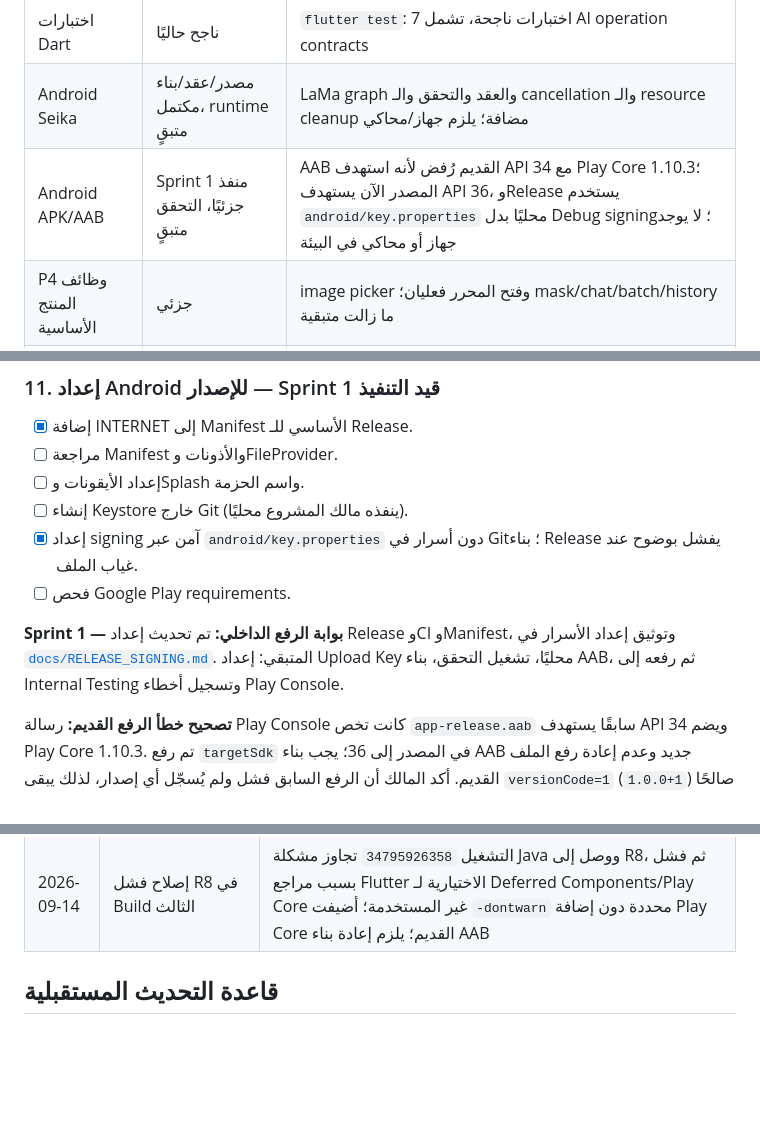
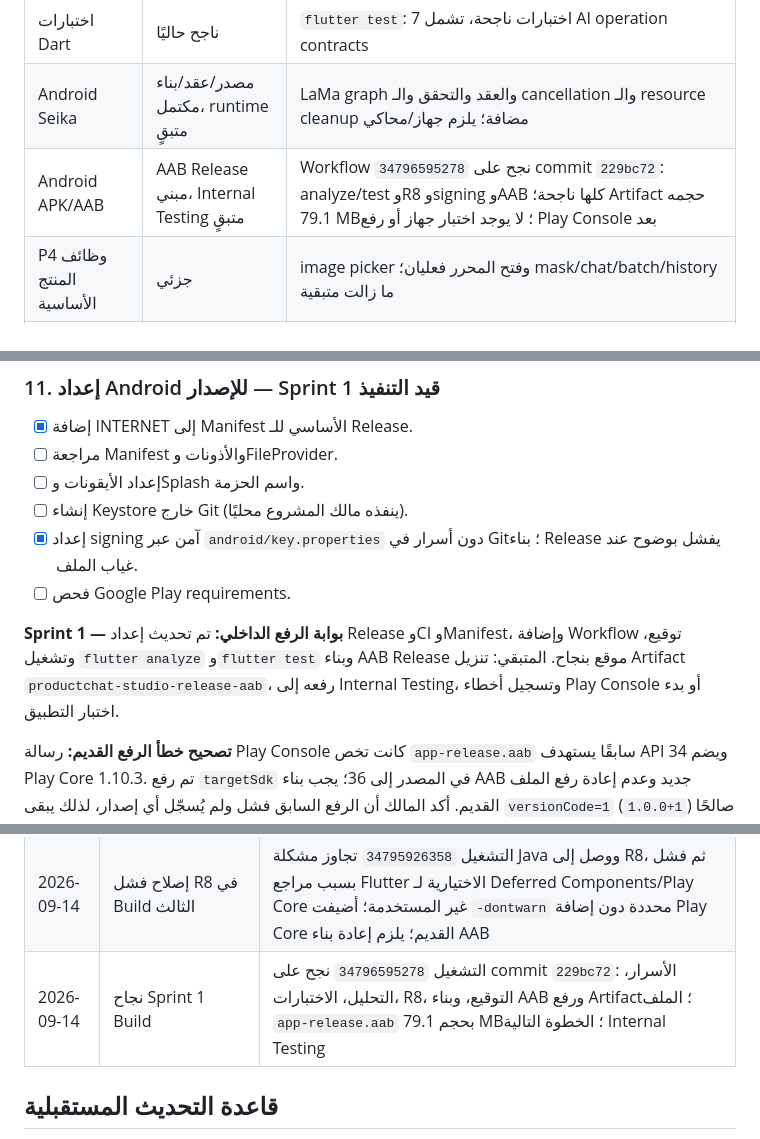
Before and after one commit to toufikben/productchat_studio, a Markdown page: ROADMAP.md, 3 parts joined by grey strips. Drawn GitHub-style; blank space fills up the shorter version.

Commit message:
Record successful signed AAB build

```diff
--- a/ROADMAP.md
+++ b/ROADMAP.md
@@ -19,7 +19,7 @@
 | تحليل Dart | مكتمل حاليًا | `flutter analyze` بلا أخطاء بعد استعادة البيئة |
 | اختبارات Dart | ناجح حاليًا | `flutter test`: 7 اختبارات ناجحة، تشمل AI operation contracts |
 | Android Seika | مصدر/عقد/بناء مكتمل، runtime متبقٍ | LaMa graph والعقد والتحقق والـ cancellation والـ resource cleanup مضافة؛ يلزم جهاز/محاكي |
-| Android APK/AAB | Sprint 1 منفذ جزئيًا، التحقق متبقٍ | AAB القديم رُفض لأنه استهدف API 34 مع Play Core 1.10.3؛ المصدر الآن يستهدف API 36، وRelease يستخدم `android/key.properties` محليًا بدل Debug signing؛ لا يوجد جهاز أو محاكي في البيئة |
+| Android APK/AAB | AAB Release مبني، Internal Testing متبقٍ | Workflow `34796595278` نجح على commit `229bc72`: analyze/test وR8 وsigning وAAB كلها ناجحة؛ Artifact حجمه 79.1 MB؛ لا يوجد اختبار جهاز أو رفع Play Console بعد |
 | P4 وظائف المنتج الأساسية | جزئي | image picker وفتح المحرر فعليان؛ mask/chat/batch/history ما زالت متبقية |
 | P5 التخزين والخصوصية | جزئي | SharedPreferences وLegal screen مضافان؛ cache retention وHistory/Settings الدائمين متبقيان |
 | P6 النماذج المتقدمة | قرار مكتمل، runtime متبقٍ | Real-ESRGAN fallback موثق؛ لا يوجد ONNX/NCNN backend، وMI-GAN معطل قانونيًا |
@@ -147,7 +147,7 @@
 - [x] إعداد signing آمن عبر `android/key.properties` دون أسرار في Git؛ بناء Release يفشل بوضوح عند غياب الملف.
 - [ ] فحص Google Play requirements.
 
-**Sprint 1 — بوابة الرفع الداخلي:** تم تحديث إعداد Release وCI وManifest، وتوثيق إعداد الأسرار في [`docs/RELEASE_SIGNING.md`](docs/RELEASE_SIGNING.md). المتبقي: إعداد Upload Key محليًا، تشغيل التحقق، بناء AAB، ثم رفعه إلى Internal Testing وتسجيل أخطاء Play Console.
+**Sprint 1 — بوابة الرفع الداخلي:** تم تحديث إعداد Release وCI وManifest، وإضافة Workflow توقيع، وتشغيل `flutter analyze` و`flutter test` وبناء AAB Release موقع بنجاح. المتبقي: تنزيل Artifact `productchat-studio-release-aab`، رفعه إلى Internal Testing، وتسجيل أخطاء Play Console أو بدء اختبار التطبيق.
 
 **تصحيح خطأ الرفع القديم:** رسالة Play Console كانت تخص `app-release.aab` سابقًا يستهدف API 34 ويضم Play Core 1.10.3. تم رفع `targetSdk` في المصدر إلى 36؛ يجب بناء AAB جديد وعدم إعادة رفع الملف القديم. أكد المالك أن الرفع السابق فشل ولم يُسجّل أي إصدار، لذلك يبقى `versionCode=1` (`1.0.0+1`) صالحًا للنسخة التالية.
 
@@ -223,6 +223,7 @@
 | 2026-09-14 | بناء AAB عبر GitHub Actions | إضافة workflow يدوي `build-release-aab.yml` يبني AAB موقعًا باستخدام أسرار يضيفها المالك، ويرفع artifact للتنزيل؛ لم تُحفظ أي أسرار في الريبو |
 | 2026-09-14 | إصلاح فشل Build الأول | فشل التشغيل `34795627452` بسبب مسار Java ثابت غير صالح في `android/gradle.properties`؛ أزيل المسار ليستخدم Gradle `JAVA_HOME` الذي يضبطه GitHub Actions؛ التحليل والاختبارات والأسرار كانت ناجحة |
 | 2026-09-14 | إصلاح فشل R8 في Build الثالث | التشغيل `34795926358` تجاوز مشكلة Java ووصل إلى R8، ثم فشل بسبب مراجع Flutter الاختيارية لـ Deferred Components/Play Core غير المستخدمة؛ أضيفت `-dontwarn` محددة دون إضافة Play Core القديم؛ يلزم إعادة بناء AAB |
+| 2026-09-14 | نجاح Sprint 1 Build | التشغيل `34796595278` نجح على commit `229bc72`: الأسرار، التحليل، الاختبارات، R8، التوقيع، وبناء AAB ورفع Artifact؛ الملف `app-release.aab` بحجم 79.1 MB؛ الخطوة التالية Internal Testing |
 
 ## قاعدة التحديث المستقبلية
 
```
Also changed, not shown: other parts of ROADMAP.md (+1 -1 lines), docs/FEATURE_VERIFICATION_MATRIX.md (+1 -1 lines).
